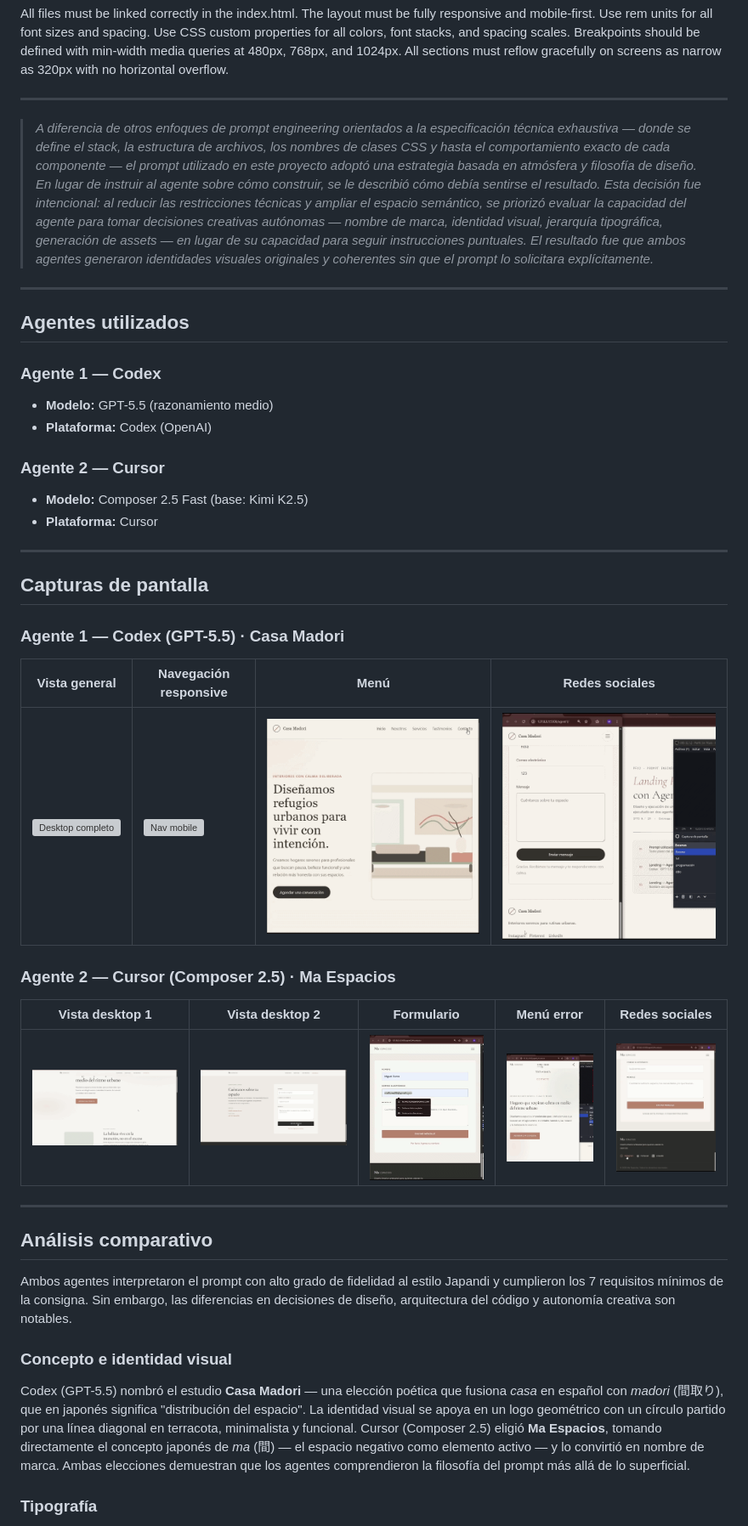
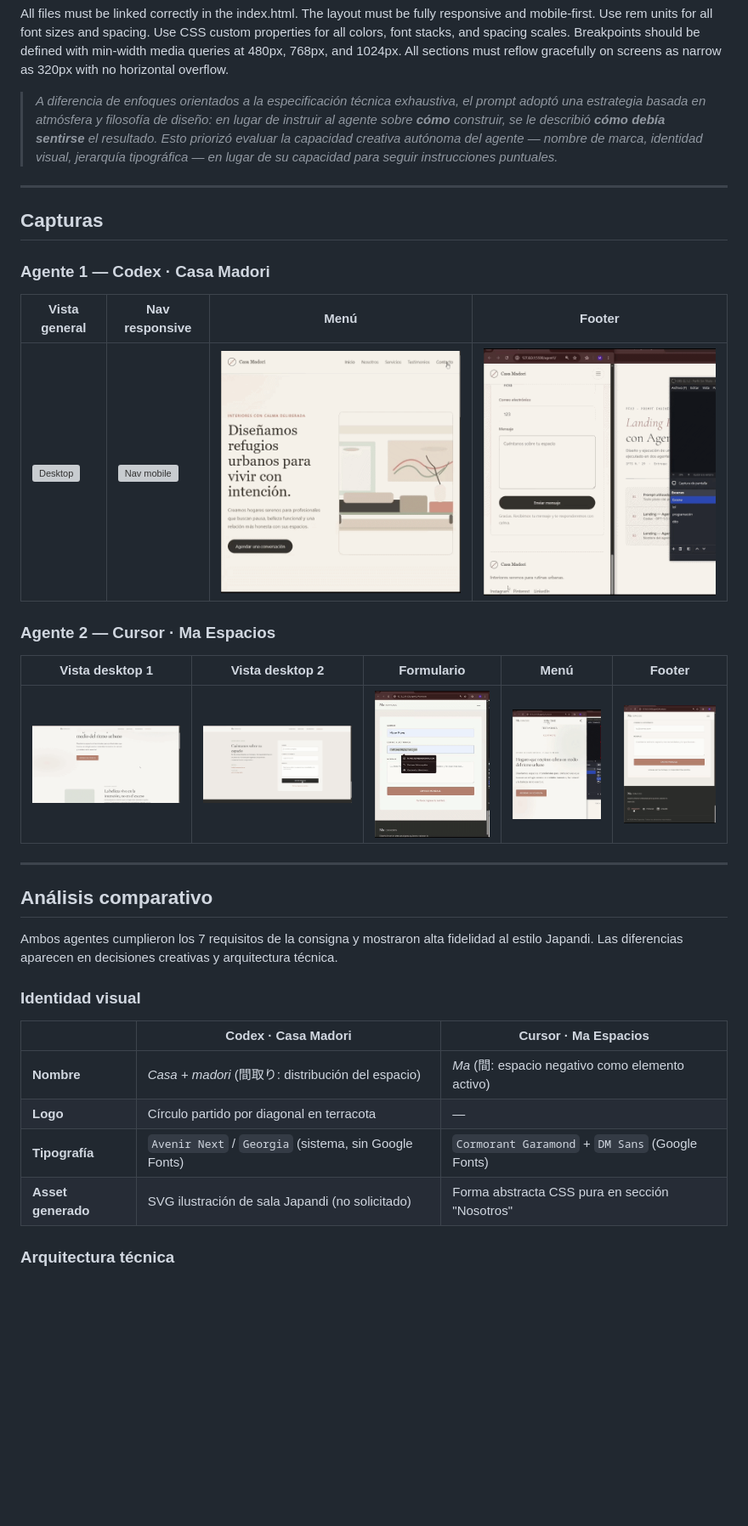
Before and after one commit to mikefink22/IFTS-TwinIAsLandingPages, a Markdown page: README.md, the part around one of its changes. Shown at 85% size. Drawn GitHub-style; folded sections open; blank space fills up the shorter version; grey boxes are pictures that could not be loaded.

```diff
--- a/README.md
+++ b/README.md
@@ -78,37 +76,22 @@ The craftsmanship philosophy of slow, purposeful making should permeate every de
 Generate the landing page as a structured web project with separate files: index.html for the markup, styles.css for all styling, and script.js for any smooth-scroll or interaction behavior. Use semantic HTML5 elements. CSS must be written without any framework — pure CSS only, using custom properties for the color palette. No external CSS libraries. JavaScript must be vanilla only, no dependencies.
 
 All files must be linked correctly in the index.html. The layout must be fully responsive and mobile-first. Use rem units for all font sizes and spacing. Use CSS custom properties for all colors, font stacks, and spacing scales. Breakpoints should be defined with min-width media queries at 480px, 768px, and 1024px. All sections must reflow gracefully on screens as narrow as 320px with no horizontal overflow.
+
 </details>
+
+> *A diferencia de enfoques orientados a la especificación técnica exhaustiva, el prompt adoptó una estrategia basada en atmósfera y filosofía de diseño: en lugar de instruir al agente sobre **cómo** construir, se le describió **cómo debía sentirse** el resultado. Esto priorizó evaluar la capacidad creativa autónoma del agente — nombre de marca, identidad visual, jerarquía tipográfica — en lugar de su capacidad para seguir instrucciones puntuales.*
 
 ---
 
-> *A diferencia de otros enfoques de prompt engineering orientados a la especificación técnica exhaustiva — donde se define el stack, la estructura de archivos, los nombres de clases CSS y hasta el comportamiento exacto de cada componente — el prompt utilizado en este proyecto adoptó una estrategia basada en atmósfera y filosofía de diseño. En lugar de instruir al agente sobre cómo construir, se le describió cómo debía sentirse el resultado. Esta decisión fue intencional: al reducir las restricciones técnicas y ampliar el espacio semántico, se priorizó evaluar la capacidad del agente para tomar decisiones creativas autónomas — nombre de marca, identidad visual, jerarquía tipográfica, generación de assets — en lugar de su capacidad para seguir instrucciones puntuales. El resultado fue que ambos agentes generaron identidades visuales originales y coherentes sin que el prompt lo solicitara explícitamente.*
+## Capturas
 
----
+### Agente 1 — Codex · Casa Madori
 
-## Agentes utilizados
+| Vista general | Nav responsive | Menú | Footer |
+| --- | --- | --- | --- |
+| ![Desktop](./img/casa_madori_desktop.gif) | ![Nav mobile](./img/responsive_nav_madori.gif) | ![Menú](./img/menu_madori.gif) | ![Socials](./img/socials-madori.gif) |
 
-### Agente 1 — Codex
+### Agente 2 — Cursor · Ma Espacios
 
-- **Modelo:** GPT-5.5 (razonamiento medio)
-- **Plataforma:** Codex (OpenAI)
-
-### Agente 2 — Cursor
-
-- **Modelo:** Composer 2.5 Fast (base: Kimi K2.5)
-- **Plataforma:** Cursor
-
----
-
-## Capturas de pantalla
-
-### Agente 1 — Codex (GPT-5.5) · Casa Madori
-
-| Vista general | Navegación responsive | Menú | Redes sociales |
-| --- | --- | --- | --- |
-| ![Desktop completo](./img/casa_madori_desktop.gif) | ![Nav mobile](./img/responsive_nav_madori.gif) | ![Menu](./img/menu_madori.gif) | ![Footer socials](./img/socials-madori.gif) |
-
-### Agente 2 — Cursor (Composer 2.5) · Ma Espacios
-
-| Vista desktop 1 | Vista desktop 2 | Formulario | Menú error | Redes sociales |
+| Vista desktop 1 | Vista desktop 2 | Formulario | Menú | Footer |
 | --- | --- | --- | --- | --- |
@@ -118,11 +101,16 @@ All files must be linked correctly in the index.html. The layout must be fully r
 
 ## Análisis comparativo
 
-Ambos agentes interpretaron el prompt con alto grado de fidelidad al estilo Japandi y cumplieron los 7 requisitos mínimos de la consigna. Sin embargo, las diferencias en decisiones de diseño, arquitectura del código y autonomía creativa son notables.
+Ambos agentes cumplieron los 7 requisitos de la consigna y mostraron alta fidelidad al estilo Japandi. Las diferencias aparecen en decisiones creativas y arquitectura técnica.
 
-### Concepto e identidad visual
+### Identidad visual
 
-Codex (GPT-5.5) nombró el estudio **Casa Madori** — una elección poética que fusiona *casa* en español con *madori* (間取り), que en japonés significa "distribución del espacio". La identidad visual se apoya en un logo geométrico con un círculo partido por una línea diagonal en terracota, minimalista y funcional. Cursor (Composer 2.5) eligió **Ma Espacios**, tomando directamente el concepto japonés de *ma* (間) — el espacio negativo como elemento activo — y lo convirtió en nombre de marca. Ambas elecciones demuestran que los agentes comprendieron la filosofía del prompt más allá de lo superficial.
+| | Codex · Casa Madori | Cursor · Ma Espacios |
+| --- | --- | --- |
+| **Nombre** | *Casa* + *madori* (間取り: distribución del espacio) | *Ma* (間: espacio negativo como elemento activo) |
+| **Logo** | Círculo partido por diagonal en terracota | — |
+| **Tipografía** | `Avenir Next` / `Georgia` (sistema, sin Google Fonts) | `Cormorant Garamond` + `DM Sans` (Google Fonts) |
+| **Asset generado** | SVG ilustración de sala Japandi (no solicitado) | Forma abstracta CSS pura en sección "Nosotros" |
 
-### Tipografía
+### Arquitectura técnica
 
```
Also changed, not shown: other parts of README.md (+42 -58 lines).
